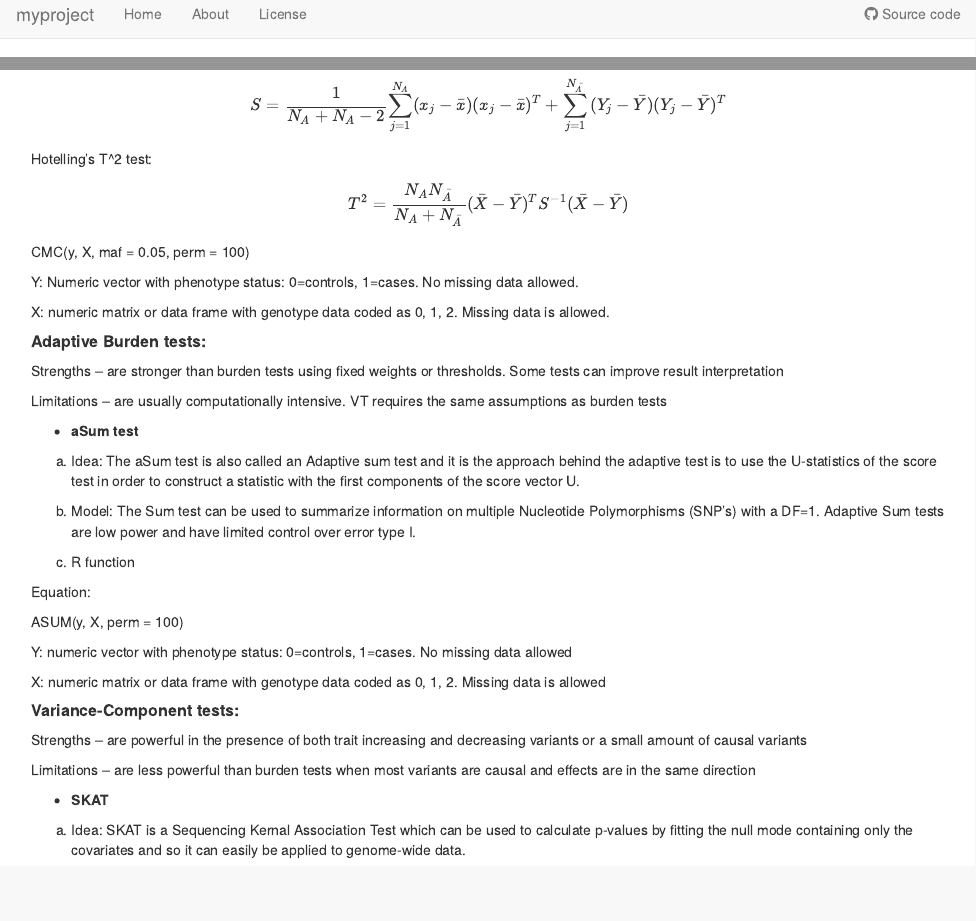
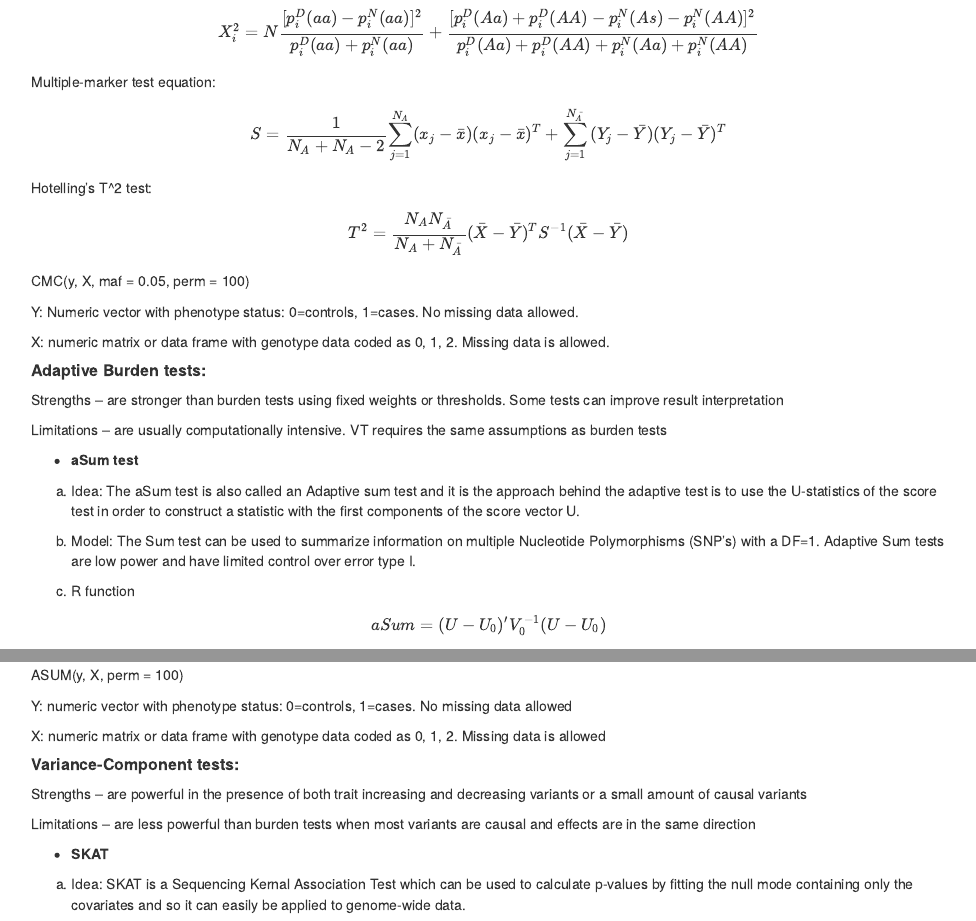
Before and after one commit to SophieFournier/myproject, an R Markdown document (analysis/first-analysis.Rmd): the page in a window 1100 px wide, from 10 px down before the commit and from 510 px down after it, and a second part further down, joined at a grey line. Rendered offline with R 4.5, knitr and Pandoc, with nearby package versions; drawn as R Markdown's standard HTML page in place of the format the file asks for.

Commit message:
Add my first analysis

```diff
--- a/analysis/first-analysis.Rmd
+++ b/analysis/first-analysis.Rmd
@@ -56,7 +58,7 @@ Limitations – are usually computationally intensive. VT requires the same assu
 
 (c) R function
 
-Equation:
+$$aSum=(U-U_0)'V_0^{-1}(U-U_0)$$
 
 ASUM(y, X, perm = 100)
 
```
Also changed, not shown: analysis/first-analysis.Rmd (2 more changed lines).
